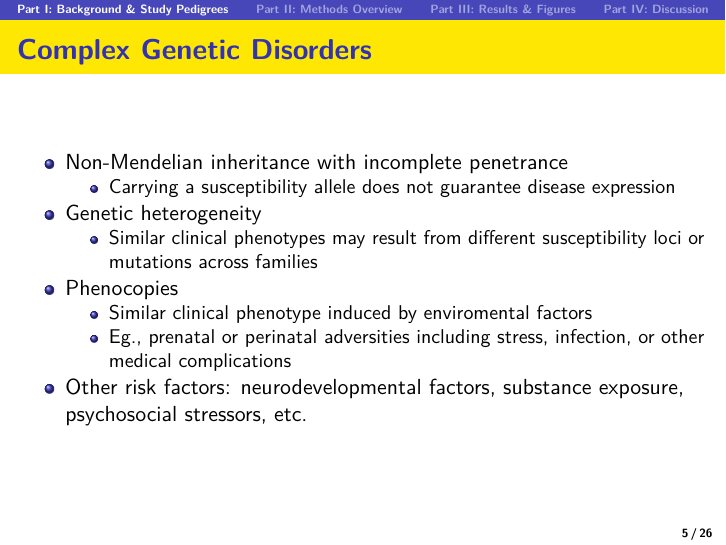
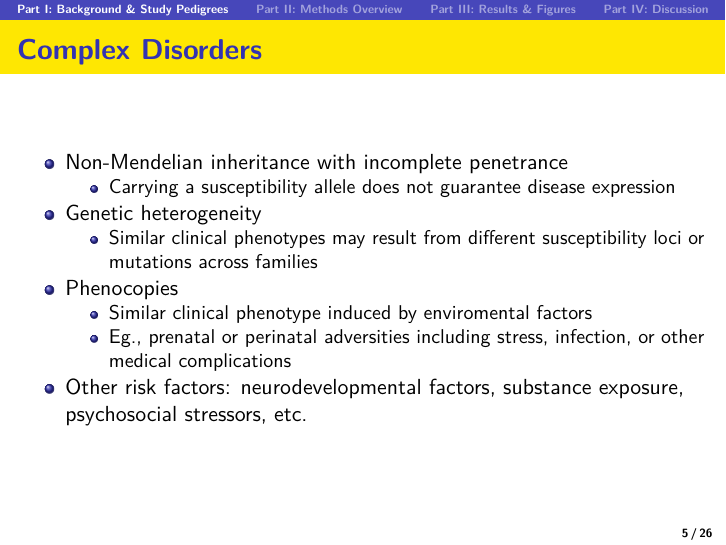
Before and after one commit to liuyongyan/maziade-2005, an R Markdown document (Maziade_2005_Presentation.Rmd): page 5 of 26. Rendered offline with R 4.5, knitr and Pandoc, then LaTeX, with nearby package versions.

Commit message:
minor change

```diff
--- a/Maziade_2005_Presentation.Rmd
+++ b/Maziade_2005_Presentation.Rmd
@@ -74,7 +74,7 @@ knitr::opts_chunk$set(echo = FALSE, message = FALSE, warning = FALSE)
     -   Schizophrenia with mood symptoms (mania and/or depression)
     -   lifetime prevalence is \~0.3%
 
-## **Complex Genetic Disorders**
+## **Complex Disorders**
 
 -   Non-Mendelian inheritance with incomplete penetrance
     -   Carrying a susceptibility allele does not guarantee disease expression
```
Also changed, not shown: 1 other file.
